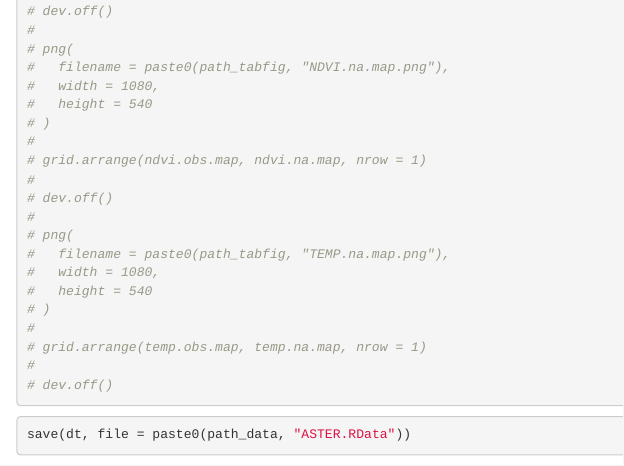
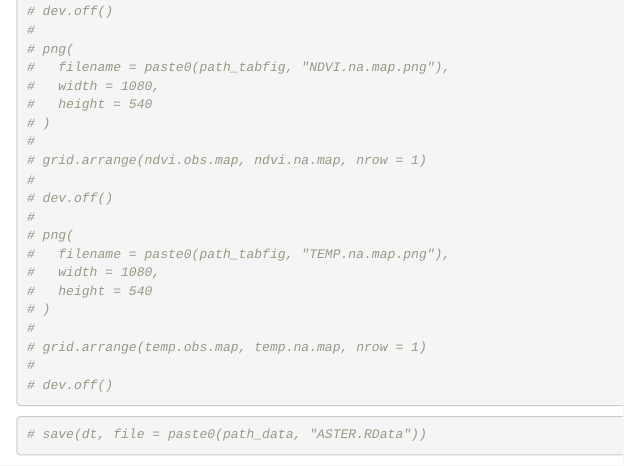
Before and after one commit to jdta95/svc, an R Markdown document (sample_code/ASTER.exp.analysis.Rmd): the page in a window 1100 px wide, from 10820 px down. Rendered offline with R 4.5, knitr and Pandoc, with nearby package versions; some code elsewhere in the file could not run offline.

Commit message:
minor edit

````diff
--- a/sample_code/ASTER.exp.analysis.Rmd
+++ b/sample_code/ASTER.exp.analysis.Rmd
@@ -398,5 +398,5 @@ dt[temp.top.sd == TRUE, temp := NA]
 ```
 
 ```{r}
-save(dt, file = paste0(path_data, "ASTER.RData"))
+# save(dt, file = paste0(path_data, "ASTER.RData"))
 ```
````
